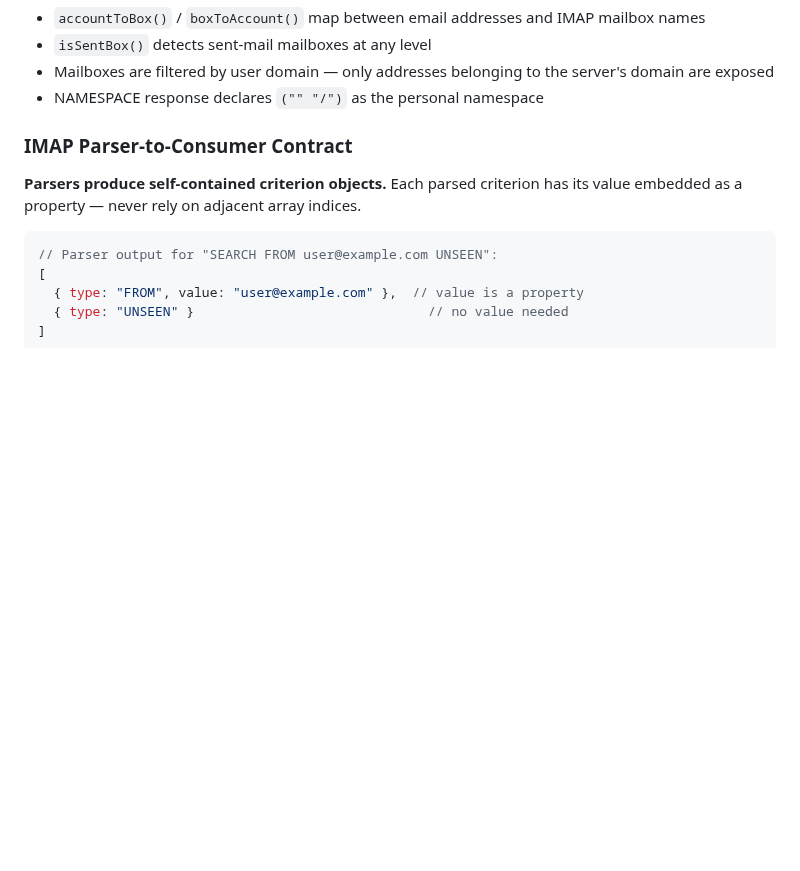
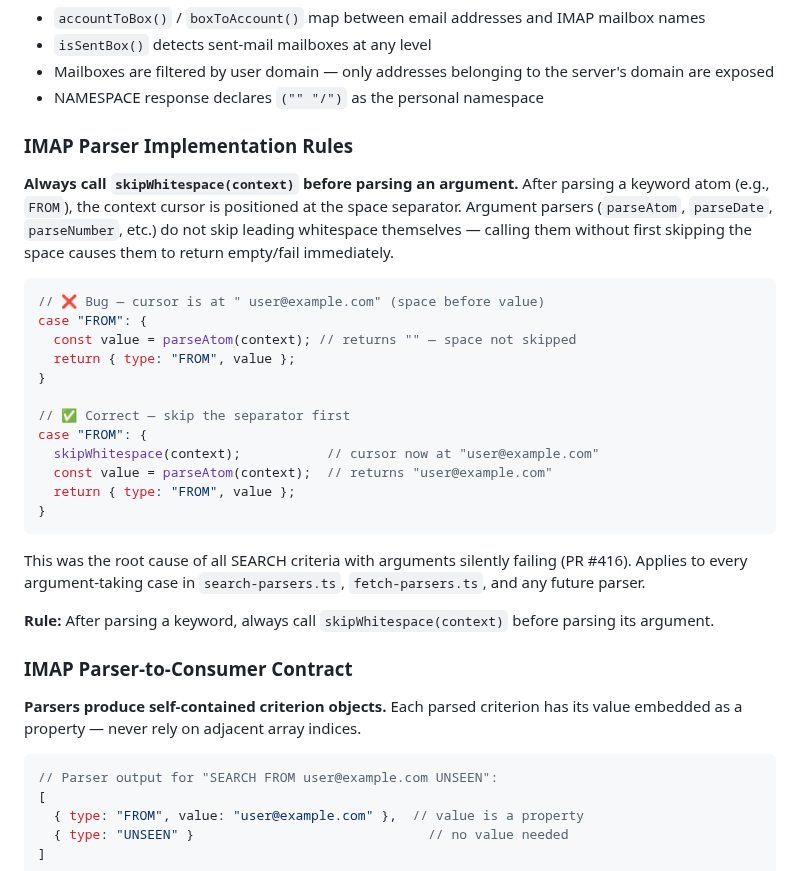
Before and after one commit to hoiekim/inbox, a Markdown page: DEVELOPMENT.md, the part around the change. Drawn GitHub-style; blank space fills up the shorter version.

Commit message:
docs: add IMAP parser skipWhitespace rule before argument parsing (PR #416) (#420)
Co-authored-by: moltboie <moltboie@users.noreply.github.com>

````diff
--- a/DEVELOPMENT.md
+++ b/DEVELOPMENT.md
@@ -293,6 +293,29 @@ Key implementation details (see `src/server/lib/imap/util.ts`):
 - `isSentBox()` detects sent-mail mailboxes at any level
 - Mailboxes are filtered by user domain — only addresses belonging to the server's domain are exposed
 - NAMESPACE response declares `("" "/")` as the personal namespace
+
+### IMAP Parser Implementation Rules
+
+**Always call `skipWhitespace(context)` before parsing an argument.** After parsing a keyword atom (e.g., `FROM`), the context cursor is positioned at the space separator. Argument parsers (`parseAtom`, `parseDate`, `parseNumber`, etc.) do not skip leading whitespace themselves — calling them without first skipping the space causes them to return empty/fail immediately.
+
+```typescript
+// ❌ Bug — cursor is at " user@example.com" (space before value)
+case "FROM": {
+  const value = parseAtom(context); // returns "" — space not skipped
+  return { type: "FROM", value };
+}
+
+// ✅ Correct — skip the separator first
+case "FROM": {
+  skipWhitespace(context);           // cursor now at "user@example.com"
+  const value = parseAtom(context);  // returns "user@example.com"
+  return { type: "FROM", value };
+}
+```
+
+This was the root cause of all SEARCH criteria with arguments silently failing (PR #416). Applies to every argument-taking case in `search-parsers.ts`, `fetch-parsers.ts`, and any future parser.
+
+**Rule:** After parsing a keyword, always call `skipWhitespace(context)` before parsing its argument.
 
 ### IMAP Parser-to-Consumer Contract
 
````
